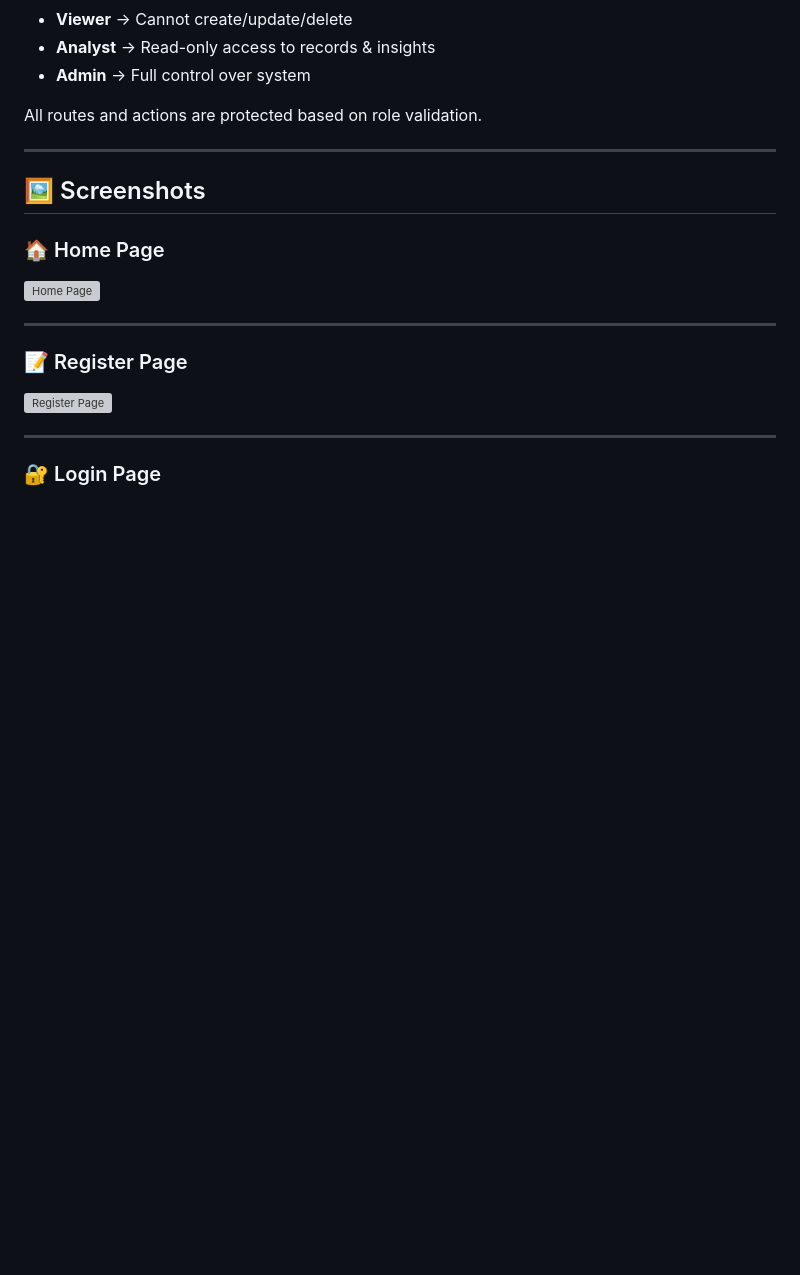
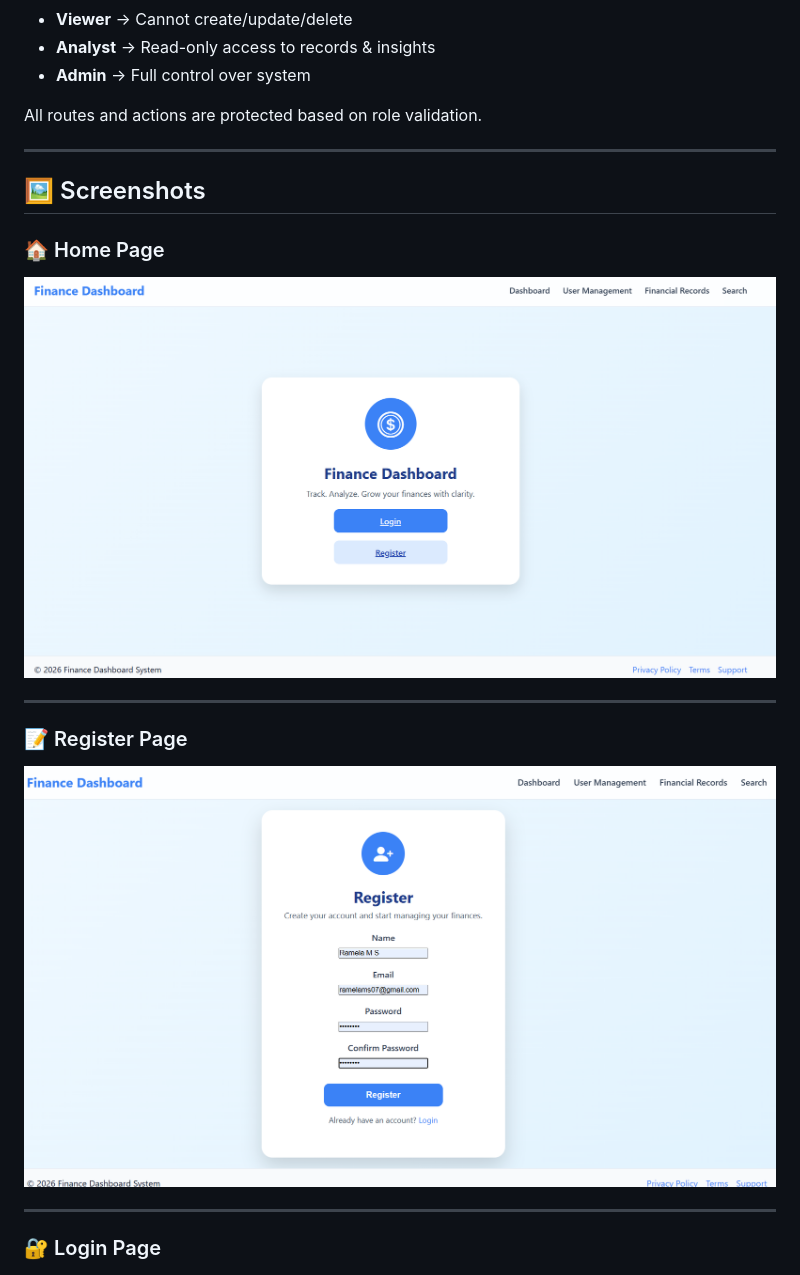
Before and after one commit to Ramela-M-S/Finance-Dashboard-System, a Markdown page: README.md, the part around the change. GitHub-like rendering; blank space fills up the shorter version; grey boxes are pictures that could not be loaded.

Commit message:
Fixed screenshot paths in README
Updated screenshot paths in README.md to correct directory.

```diff
--- a/README.md
+++ b/README.md
@@ -91,13 +91,13 @@ All routes and actions are protected based on role validation.
 
 ### 🏠 Home Page
 
-![Home Page](static/Hscreenshots/1.png)
+![Home Page](static/screenshots/1.png)
 
 ---
 
 ### 📝 Register Page
 
-![Register Page](static/2.png)
+![Register Page](static/screenshots/2.png)
 
 ---
 
```
